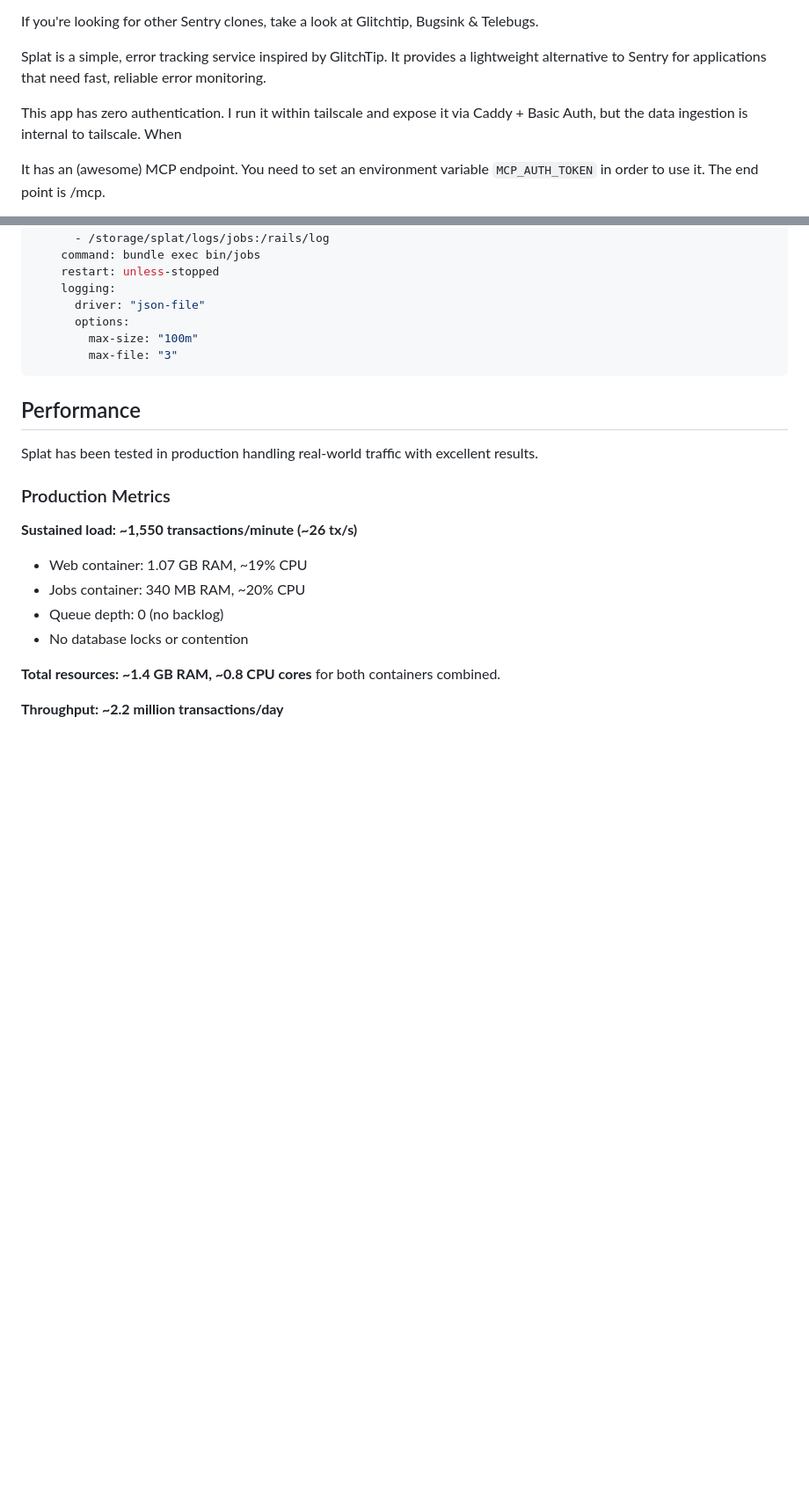
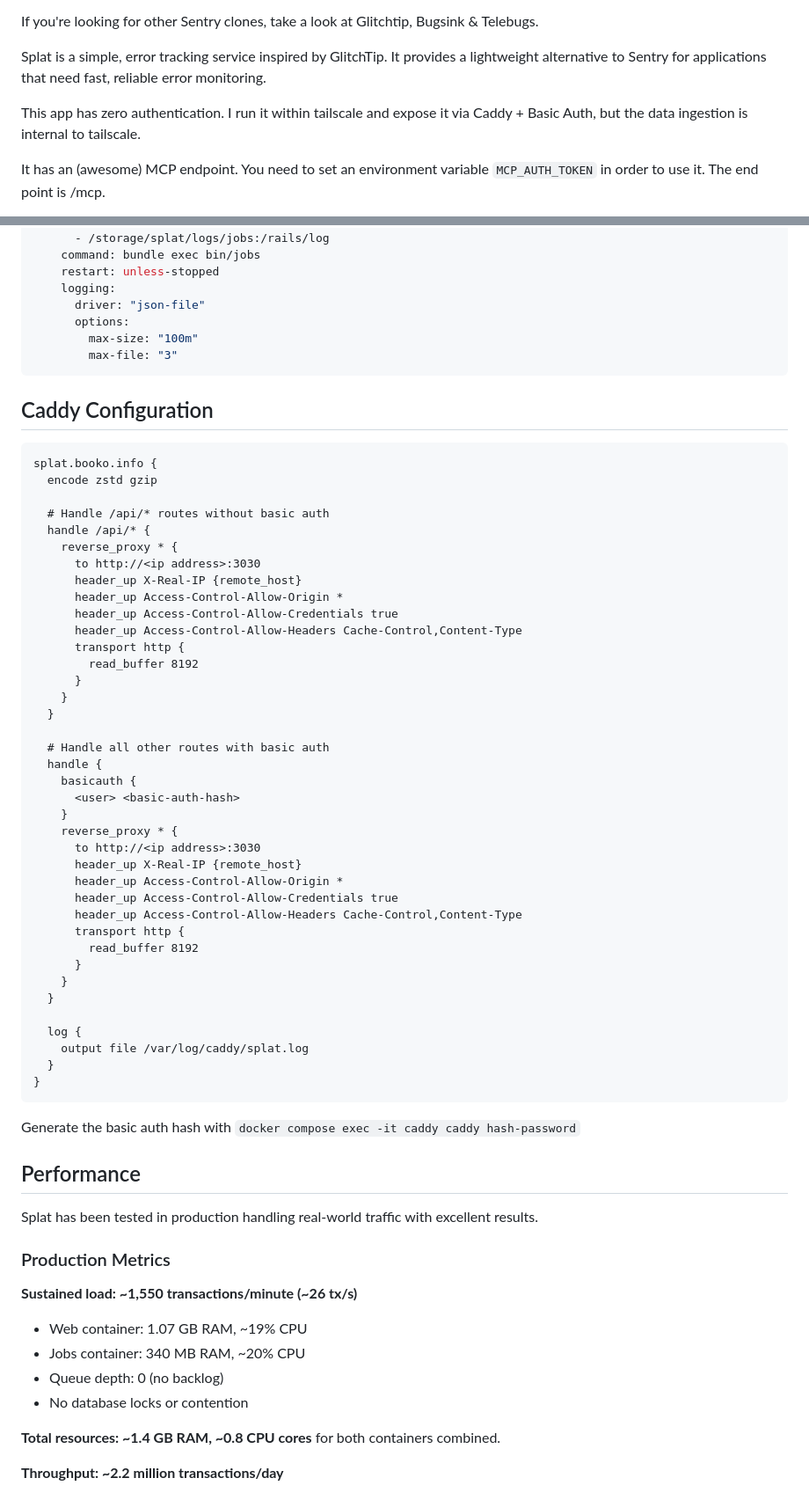
Before and after one commit to dkam/splat, a Markdown page: README.md, 2 parts joined by grey strips. Shown at 88% size. Drawn GitHub-style; blank space fills up the shorter version.

Commit message:
Include a Caddy configuration example

````diff
--- a/README.md
+++ b/README.md
@@ -6,7 +6,7 @@ If you're looking for other Sentry clones, take a look at Glitchtip, Bugsink & T
 
 Splat is a simple, error tracking service inspired by GlitchTip. It provides a lightweight alternative to Sentry for applications that need fast, reliable error monitoring.
 
-This app has zero authentication. I run it within tailscale and expose it via Caddy + Basic Auth, but the data ingestion is internal to tailscale. When
+This app has zero authentication. I run it within tailscale and expose it via Caddy + Basic Auth, but the data ingestion is internal to tailscale.
 
 It has an (awesome) MCP endpoint. You need to set an environment variable `MCP_AUTH_TOKEN` in order to use it. The end point is /mcp.
 
@@ -155,6 +155,53 @@ services:
         max-size: "100m"
         max-file: "3"
 ```
+
+## Caddy Configuration
+
+```
+splat.booko.info {
+  encode zstd gzip
+
+  # Handle /api/* routes without basic auth
+  handle /api/* {
+    reverse_proxy * {
+      to http://<ip address>:3030
+      header_up X-Real-IP {remote_host}
+      header_up Access-Control-Allow-Origin *
+      header_up Access-Control-Allow-Credentials true
+      header_up Access-Control-Allow-Headers Cache-Control,Content-Type
+      transport http {
+        read_buffer 8192
+      }
+    }
+  }
+
+  # Handle all other routes with basic auth
+  handle {
+    basicauth {
+      <user> <basic-auth-hash>
+    }
+    reverse_proxy * {
+      to http://<ip address>:3030
+      header_up X-Real-IP {remote_host}
+      header_up Access-Control-Allow-Origin *
+      header_up Access-Control-Allow-Credentials true
+      header_up Access-Control-Allow-Headers Cache-Control,Content-Type
+      transport http {
+        read_buffer 8192
+      }
+    }
+  }
+
+  log {
+    output file /var/log/caddy/splat.log
+  }
+}
+```
+
+Generate the basic auth hash with `docker compose exec -it caddy caddy hash-password`
+
+
 ## Performance
 
 Splat has been tested in production handling real-world traffic with excellent results.
````
